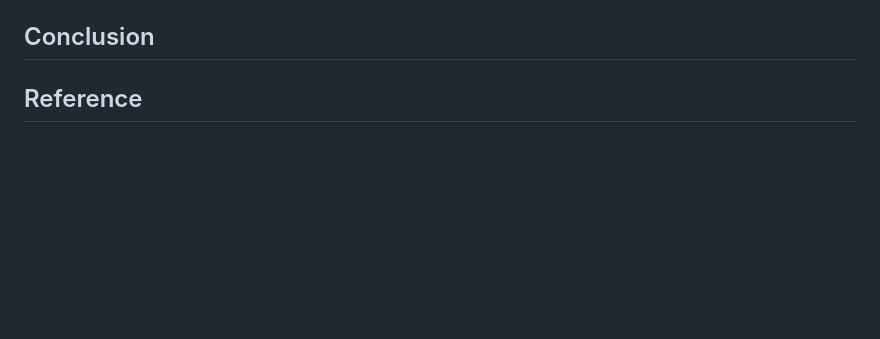
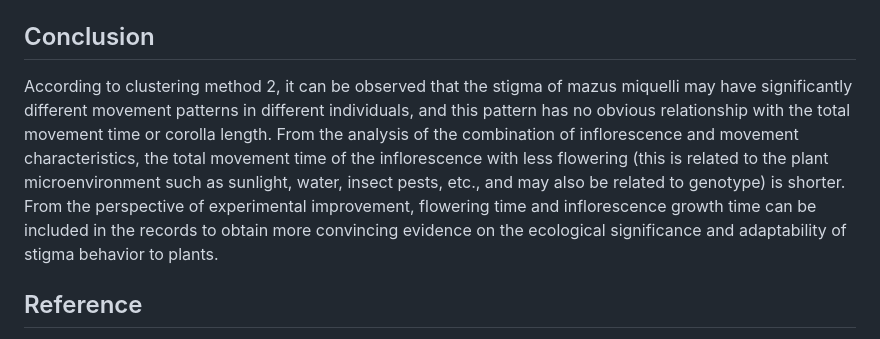
Before and after one commit to shenyuan27/PSY6422_220241465_Mazus-miquelii_improve, a Markdown page: README.md, the part around the change printed below. Drawn GitHub-style; blank space fills up the shorter version.

```diff
--- a/README.md
+++ b/README.md
@@ -99,6 +98,8 @@ ggplot(data,aes(total_frame,inflorescence_position)) +geom_point(colour=data$clu
 
 
 ## Conclusion
+According to clustering method 2, it can be observed that the stigma of mazus miquelli may have significantly different movement patterns in different individuals, and this pattern has no obvious relationship with the total movement time or corolla length.
+From the analysis of the combination of inflorescence and movement characteristics, the total movement time of the inflorescence with less flowering (this is related to the plant microenvironment such as sunlight, water, insect pests, etc., and may also be related to genotype) is shorter. From the perspective of experimental improvement, flowering time and inflorescence growth time can be included in the records to obtain more convincing evidence on the ecological significance and adaptability of stigma behavior to plants.
 
 ## Reference
 1.Stigma Sensitivity and the Duration of Temporary Closure Are Affected by Pollinator Identity in Mazus miquelii (Phrymaceae), a Species with Bilobed Stigma. Front. Plant Sci., 10 May 2017 Sec. Plant Development and EvoDevo Volume 8 - 2017 | https://doi.org/10.3389/fpls.2017.00783
```
Also changed, not shown: other parts of README.md (+1 -2 lines).
